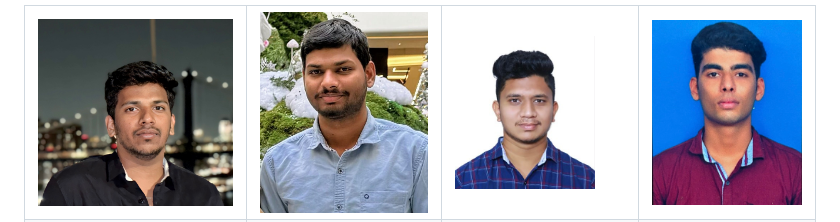
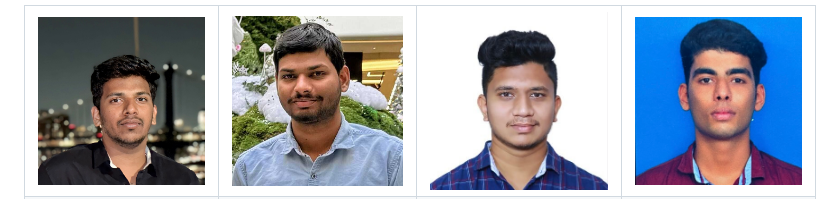
Before and after one commit to Kaleemunnisa/CS691-Spring2025-Team6, a Markdown page: Readme.md, the part around the change printed below. Drawn GitHub-style; pictures changed too: team_members/Bharath.jpeg, team_members/Ram.jpeg, team_members/Vijay.jpeg.

Commit message:
Images of Team are updated

```diff
--- a/Readme.md
+++ b/Readme.md
@@ -80,15 +80,15 @@ By developing a smart travel app that provides real-time, location-based recomme
   <tr>
     <td style="text-align: center;">
-      <img src="./team_members/satya.JPG" width="240" alt="Satya Nandan Thota">
+      <img src="./team_members/satya.JPG" width="200" alt="Satya Nandan Thota">
     </td>
     <td style="text-align: center;">
-      <img src="./team_members/Ram.jpeg" width="200" height="150" alt="Sri Ramgopal Tandra">
+      <img src="./team_members/Ram.jpeg" width="200" alt="Sri Ramgopal Tandra">
     </td>
     <td style="text-align: center;">
-      <img src="./team_members/Vijay.jpeg" width="140" alt="Vijay Kumar Chelluboyana">
+      <img src="./team_members/Vijay.jpeg" width="200" alt="Vijay Kumar Chelluboyana">
     </td>
     <td style="text-align: center;">
-      <img src="./team_members/Bharath.jpeg" width="180" alt="Bharath Babu">
+      <img src="./team_members/Bharath.jpeg" width="200" alt="Bharath Babu">
     </td>
   </tr>
   <tr>
```
Also changed, not shown: other parts of Readme.md (+5 -5 lines).
